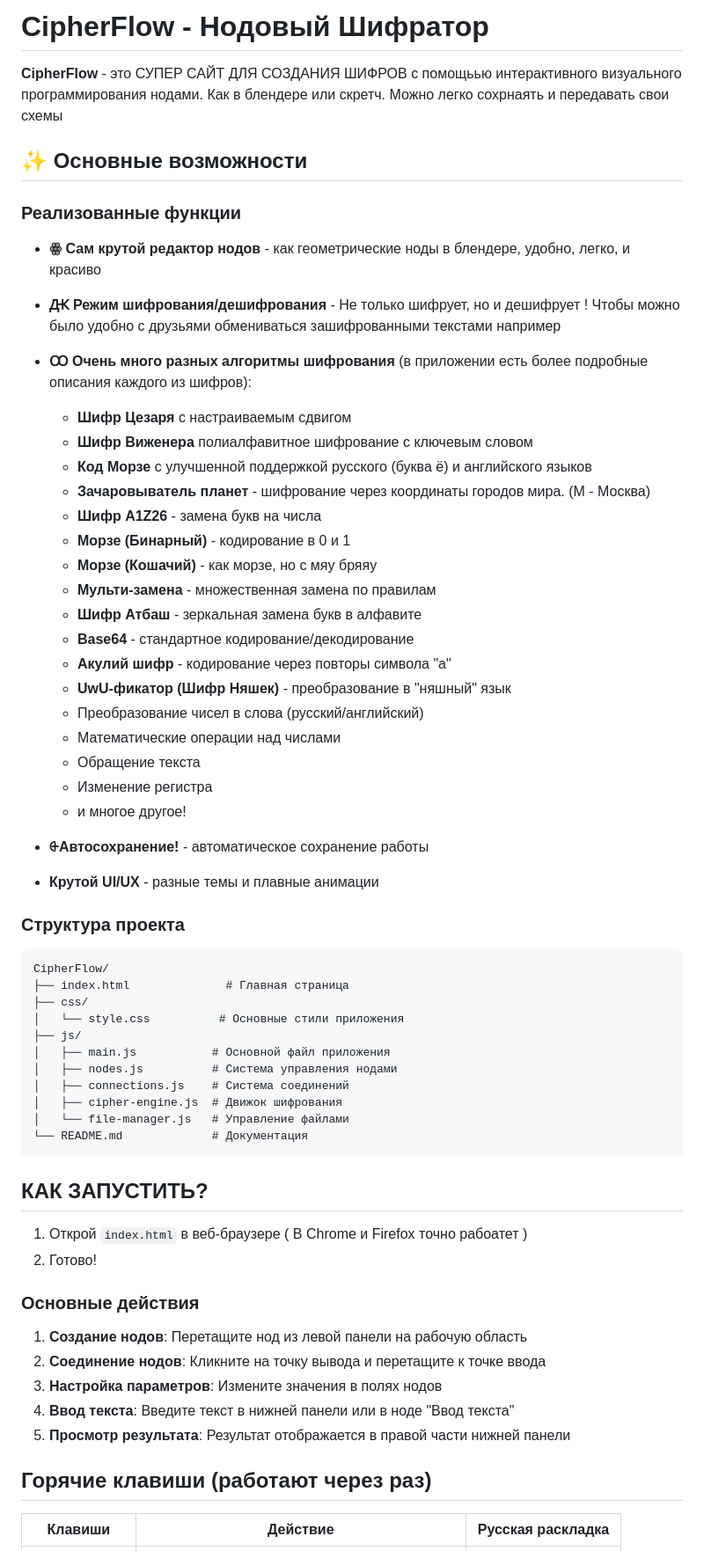
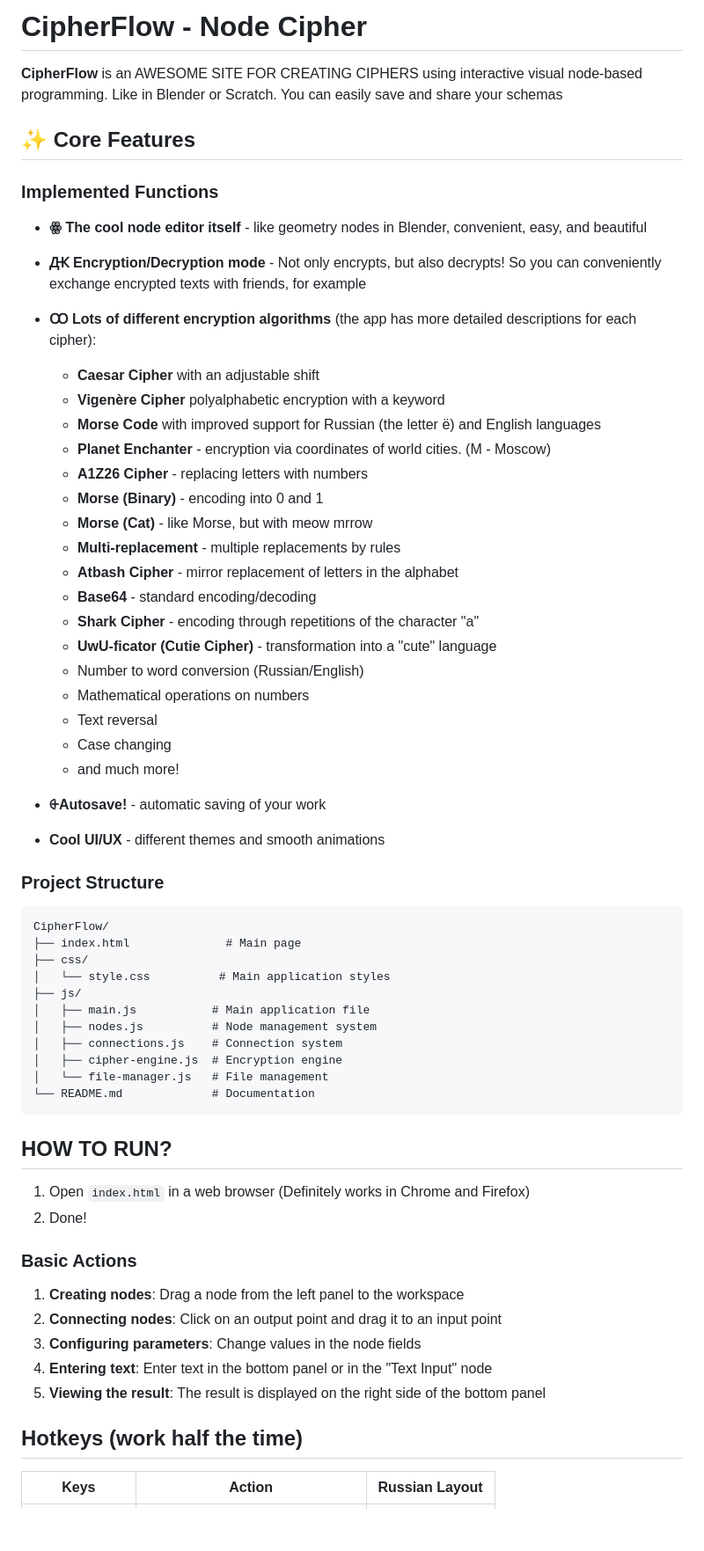
Before and after one commit to biolog-end/CipherFlow, a Markdown page: README.md, the part around one of its changes. Shown at 88% size. Drawn GitHub-style; blank space fills up the shorter version.

````diff
--- a/README.md
+++ b/README.md
@@ -1,65 +1,65 @@
-# CipherFlow - Нодовый Шифратор
+# CipherFlow - Node Cipher
 
-**CipherFlow** - это СУПЕР САЙТ ДЛЯ СОЗДАНИЯ ШИФРОВ с помощьью интерактивного визуального программирования нодами. Как в блендере или скретч. Можно легко сохрнаять и передавать свои схемы
+**CipherFlow** is an AWESOME SITE FOR CREATING CIPHERS using interactive visual node-based programming. Like in Blender or Scratch. You can easily save and share your schemas
 
-## ✨ Основные возможности
+## ✨ Core Features
 
-### Реализованные функции
+### Implemented Functions
 
-- **ꙮ Сам крутой редактор нодов** - как геометрические ноды в блендере, удобно, легко, и красиво
-- **Ԫ Режим шифрования/дешифрования** - Не только шифрует, но и дешифрует ! Чтобы можно было удобно с друзьями обмениваться зашифрованными текстами например
-- **Ꚙ Очень много разных алгоритмы шифрования** (в приложении есть более подробные описания каждого из шифров):
-  - **Шифр Цезаря** с настраиваемым сдвигом
-  - **Шифр Виженера**  полиалфавитное шифрование с ключевым словом
-  - **Код Морзе** с улучшенной поддержкой русского (буква ё) и английского языков
-  - **Зачаровыватель планет** - шифрование через координаты городов мира. (М - Москва)
-  - **Шифр A1Z26** - замена букв на числа
-  - **Морзе (Бинарный)** - кодирование в 0 и 1
-  - **Морзе (Кошачий)** - как морзе, но с мяу бряяу
-  - **Мульти-замена** - множественная замена по правилам
-  - **Шифр Атбаш** - зеркальная замена букв в алфавите
-  - **Base64** - стандартное кодирование/декодирование
-  - **Акулий шифр** - кодирование через повторы символа "a"
-  - **UwU-фикатор (Шифр Няшек)** - преобразование в "няшный" язык
-  - Преобразование чисел в слова (русский/английский)
-  - Математические операции над числами
-  - Обращение текста
-  - Изменение регистра
-  - и многое другое!
+- **ꙮ The cool node editor itself** - like geometry nodes in Blender, convenient, easy, and beautiful
+- **Ԫ Encryption/Decryption mode** - Not only encrypts, but also decrypts! So you can conveniently exchange encrypted texts with friends, for example
+- **Ꚙ Lots of different encryption algorithms** (the app has more detailed descriptions for each cipher):
+  - **Caesar Cipher** with an adjustable shift
+  - **Vigenère Cipher** polyalphabetic encryption with a keyword
+  - **Morse Code** with improved support for Russian (the letter ё) and English languages
+  - **Planet Enchanter** - encryption via coordinates of world cities. (M - Moscow)
+  - **A1Z26 Cipher** - replacing letters with numbers
+  - **Morse (Binary)** - encoding into 0 and 1
+  - **Morse (Cat)** - like Morse, but with meow mrrow
+  - **Multi-replacement** - multiple replacements by rules
+  - **Atbash Cipher** - mirror replacement of letters in the alphabet
+  - **Base64** - standard encoding/decoding
+  - **Shark Cipher** - encoding through repetitions of the character "a"
+  - **UwU-ficator (Cutie Cipher)** - transformation into a "cute" language
+  - Number to word conversion (Russian/English)
+  - Mathematical operations on numbers
+  - Text reversal
+  - Case changing
+  - and much more!
 
-- **⨭Автосохранение!** - автоматическое сохранение работы
-- **Крутой UI/UX** - разные темы и плавные анимации
+- **⨭Autosave!** - automatic saving of your work
+- **Cool UI/UX** - different themes and smooth animations
 
-### Структура проекта
+### Project Structure
 
 ```
 CipherFlow/
-├── index.html              # Главная страница
+├── index.html              # Main page
 ├── css/
-│   └── style.css          # Основные стили приложения
+│   └── style.css          # Main application styles
 ├── js/
-│   ├── main.js           # Основной файл приложения
-│   ├── nodes.js          # Система управления нодами
-│   ├── connections.js    # Система соединений
-│   ├── cipher-engine.js  # Движок шифрования
-│   └── file-manager.js   # Управление файлами
-└── README.md             # Документация
+│   ├── main.js           # Main application file
+│   ├── nodes.js          # Node management system
+│   ├── connections.js    # Connection system
+│   ├── cipher-engine.js  # Encryption engine
+│   └── file-manager.js   # File management
+└── README.md             # Documentation
 ```
 
-## КАК ЗАПУСТИТЬ?
+## HOW TO RUN?
 
-1. Открой `index.html` в веб-браузере ( В Chrome и Firefox точно рабоатет )
-2. Готово!
+1. Open `index.html` in a web browser (Definitely works in Chrome and Firefox)
+2. Done!
 
-### Основные действия
+### Basic Actions
 
-1. **Создание нодов**: Перетащите нод из левой панели на рабочую область
-2. **Соединение нодов**: Кликните на точку вывода и перетащите к точке ввода
-3. **Настройка параметров**: Измените значения в полях нодов
-4. **Ввод текста**: Введите текст в нижней панели или в ноде "Ввод текста"
-5. **Просмотр результата**: Результат отображается в правой части нижней панели
+1. **Creating nodes**: Drag a node from the left panel to the workspace
+2. **Connecting nodes**: Click on an output point and drag it to an input point
+3. **Configuring parameters**: Change values in the node fields
+4. **Entering text**: Enter text in the bottom panel or in the "Text Input" node
+5. **Viewing the result**: The result is displayed on the right side of the bottom panel
 
-## Горячие клавиши (работают через раз)
+## Hotkeys (work half the time)
 
-| Клавиши | Действие | Русская раскладка |
+| Keys | Action | Russian Layout |
 |---------|----------|-------------------|
````
Also changed, not shown: other parts of README.md (+47 -47 lines).
